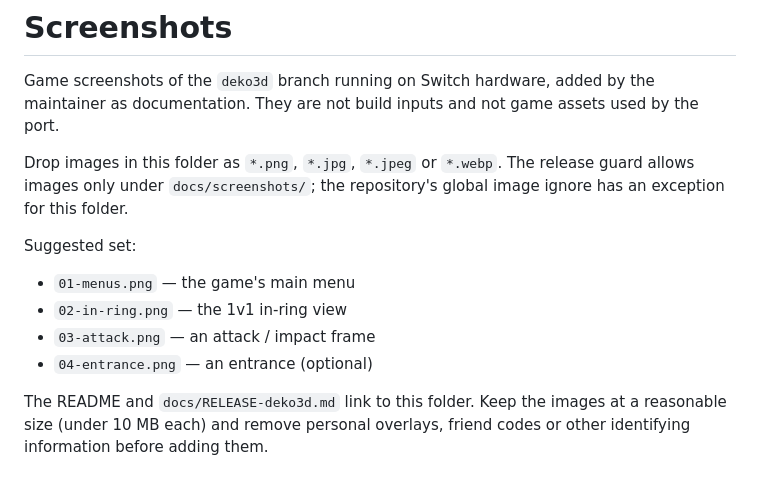
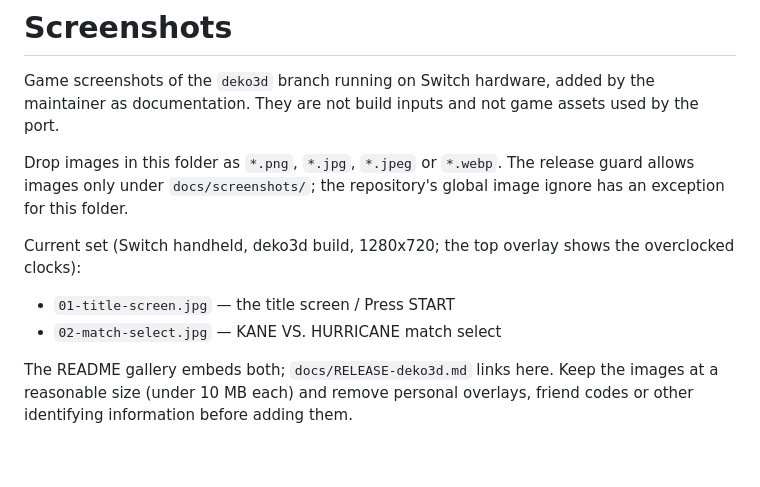
Before and after one commit to Spaced1127/SVR2011-NX-Port, a Markdown page: docs/screenshots/README.md, the part around the change. Rendered like a GitHub page.

```diff
--- a/docs/screenshots/README.md
+++ b/docs/screenshots/README.md
@@ -8,13 +8,12 @@ Drop images in this folder as `*.png`, `*.jpg`, `*.jpeg` or `*.webp`. The
 release guard allows images only under `docs/screenshots/`; the repository's
 global image ignore has an exception for this folder.
 
-Suggested set:
+Current set (Switch handheld, deko3d build, 1280x720; the top overlay shows
+the overclocked clocks):
 
-- `01-menus.png` — the game's main menu
-- `02-in-ring.png` — the 1v1 in-ring view
-- `03-attack.png` — an attack / impact frame
-- `04-entrance.png` — an entrance (optional)
+- `01-title-screen.jpg` — the title screen / Press START
+- `02-match-select.jpg` — KANE VS. HURRICANE match select
 
-The README and `docs/RELEASE-deko3d.md` link to this folder. Keep the images
-at a reasonable size (under 10 MB each) and remove personal overlays, friend
-codes or other identifying information before adding them.
+The README gallery embeds both; `docs/RELEASE-deko3d.md` links here. Keep the
+images at a reasonable size (under 10 MB each) and remove personal overlays,
+friend codes or other identifying information before adding them.
```
Also changed, not shown: README.md (+10 -4 lines), docs/RELEASE-deko3d.md (+8 -3 lines), docs/screenshots/01-title-screen.jpg (added), docs/screenshots/02-match-select.jpg (added).
